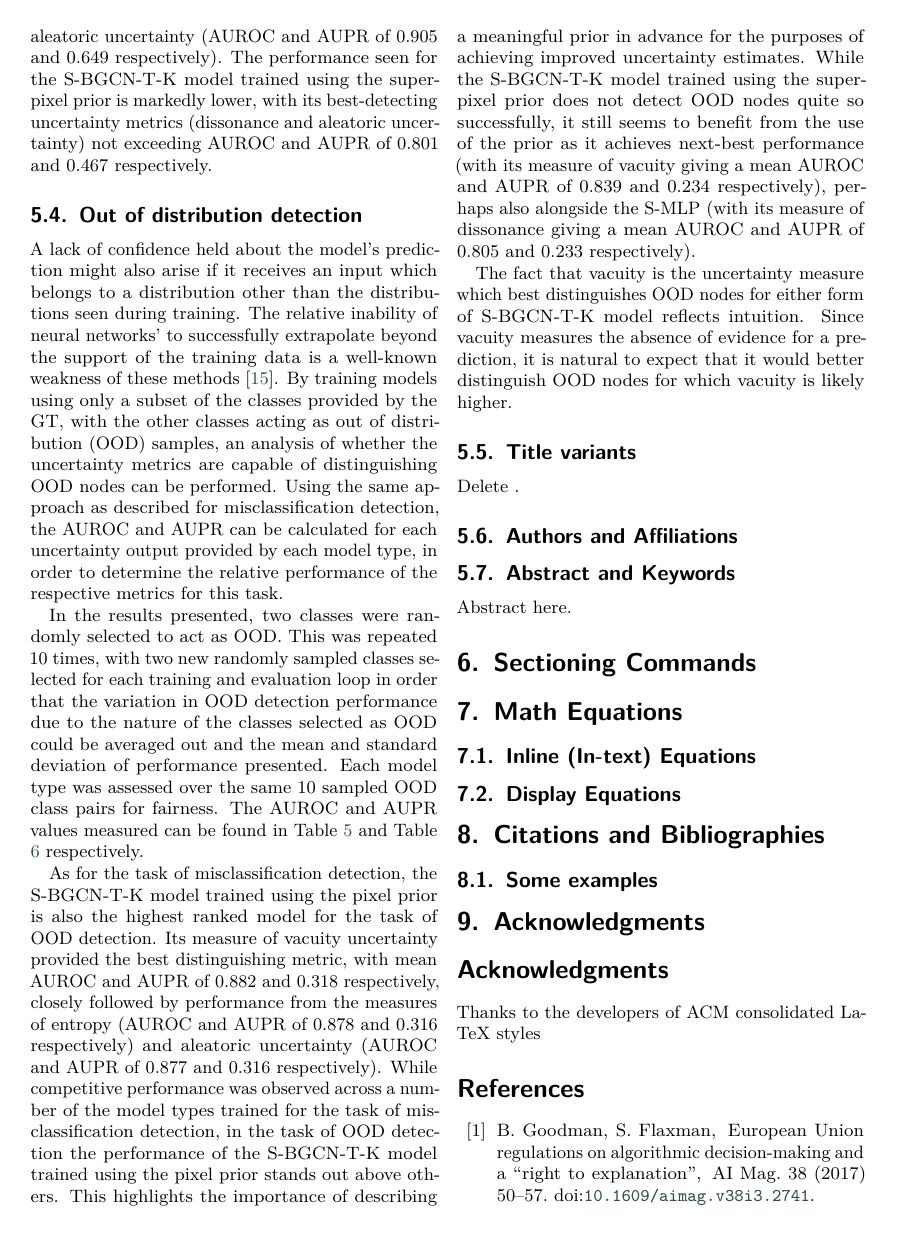
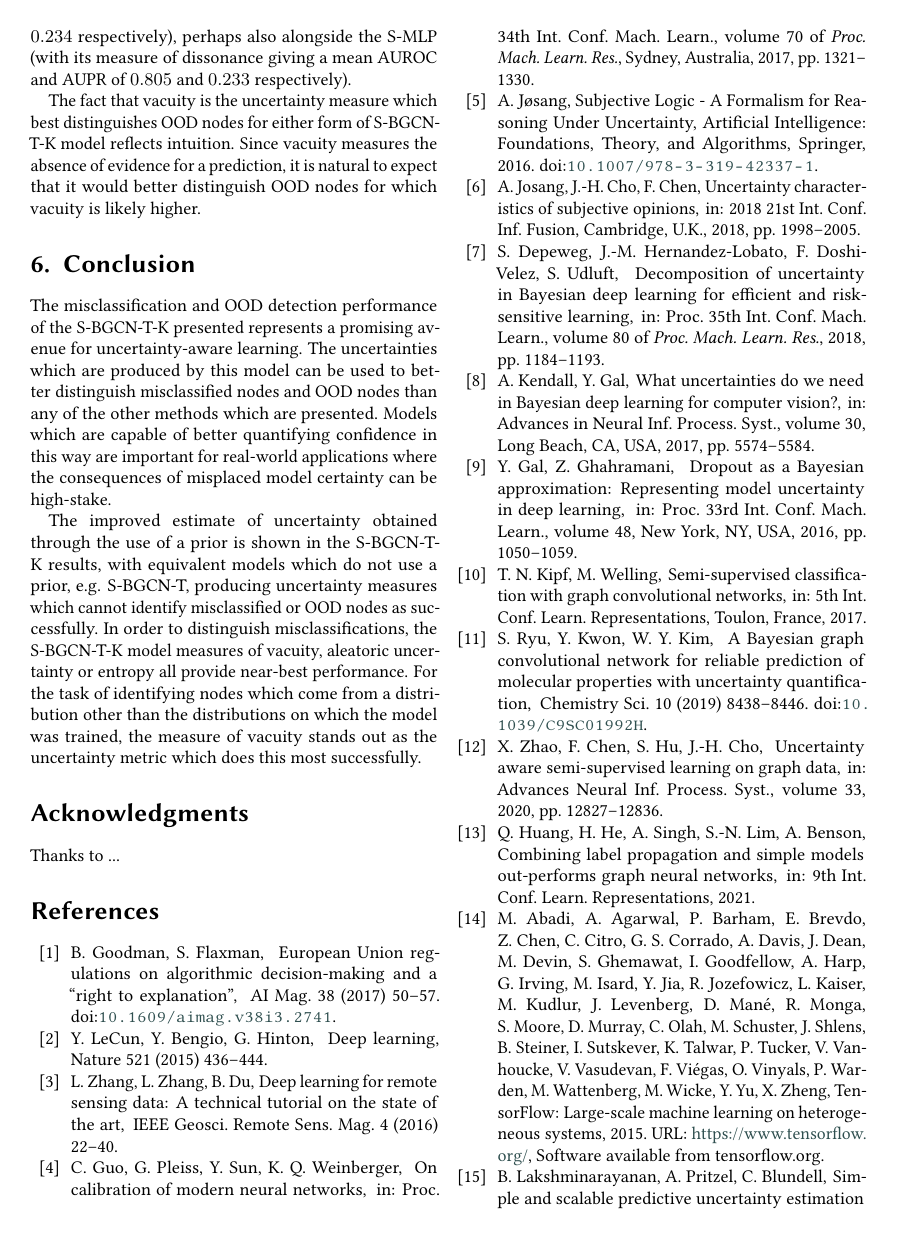
Before and after one commit to iainrolland/uncertainty_graph, a LaTeX document (latex/CEUR/paper.tex): page 7 of 9 before the commit and page 8 of 9 after it. Compiled offline with pdfLaTeX; a LaTeX package or settings file that is missing is left out.

Commit message:
Added conclusion

```diff
--- a/latex/CEUR/paper.tex
+++ b/latex/CEUR/paper.tex
@@ -533,43 +492,26 @@ While the S-BGCN-T-K model trained using the superpixel prior does not detect OO
 The fact that vacuity is the uncertainty measure which best distinguishes OOD nodes for either form of S-BGCN-T-K model reflects intuition.
 Since vacuity measures the absence of evidence for a prediction, it is natural to expect that it would better distinguish OOD nodes for which vacuity is likely higher.
 
-\subsection{Title variants}
-Delete .
-\subsection{Authors and Affiliations}
+\section{Conclusion}
+\label{sec::conclusion}
 
-\subsection{Abstract and Keywords}
+The misclassification and OOD detection performance of the S-BGCN-T-K presented represents a promising avenue for uncertainty-aware learning.
+The uncertainties which are produced by this model can be used to better distinguish misclassified nodes and OOD nodes than any of the other methods which are presented.
+Models which are capable of better quantifying confidence in this way are important for real-world applications where the consequences of misplaced model certainty can be high-stake.
 
-Abstract here.
-
-\section{Sectioning Commands}
-
-\section{Math Equations}
-
-\subsection{Inline (In-text) Equations}
-
-\subsection{Display Equations}
-
-\section{Citations and Bibliographies}
-
-\subsection{Some examples}
-
-\section{Acknowledgments}
+The improved estimate of uncertainty obtained through the use of a prior is shown in the S-BGCN-T-K results, with equivalent models which do not use a prior, e.g. S-BGCN-T, producing uncertainty measures which cannot identify misclassified or OOD nodes as successfully.
+In order to distinguish misclassifications, the S-BGCN-T-K model measures of vacuity, aleatoric uncertainty or entropy all provide near-best performance.
+For the task of identifying nodes which come from a distribution other than the distributions on which the model was trained, the measure of vacuity stands out as the uncertainty metric which does this most successfully.
 
 %% The acknowledgments section is defined using the "acknowledgments" environment
 %% (and NOT an unnumbered section). This ensures the proper
 %% identification of the section in the article metadata, and the
 %% consistent spelling of the heading.
 \begin{acknowledgments}
-  Thanks to the developers of ACM consolidated LaTeX styles
+  Thanks to ...
 \end{acknowledgments}
 
-%%
-%% Define the bibliography file to be used
+% Define the bibliography file to be used
 \bibliography{bibtex/bib/IEEEabrv, bibtex/bib/imrolland}
-% \printbibliography
-
 
 \end{document}
-
-%%
-%% End of file
```
Also changed, not shown: latex/CEUR/paper.tex (83 more changed lines).
